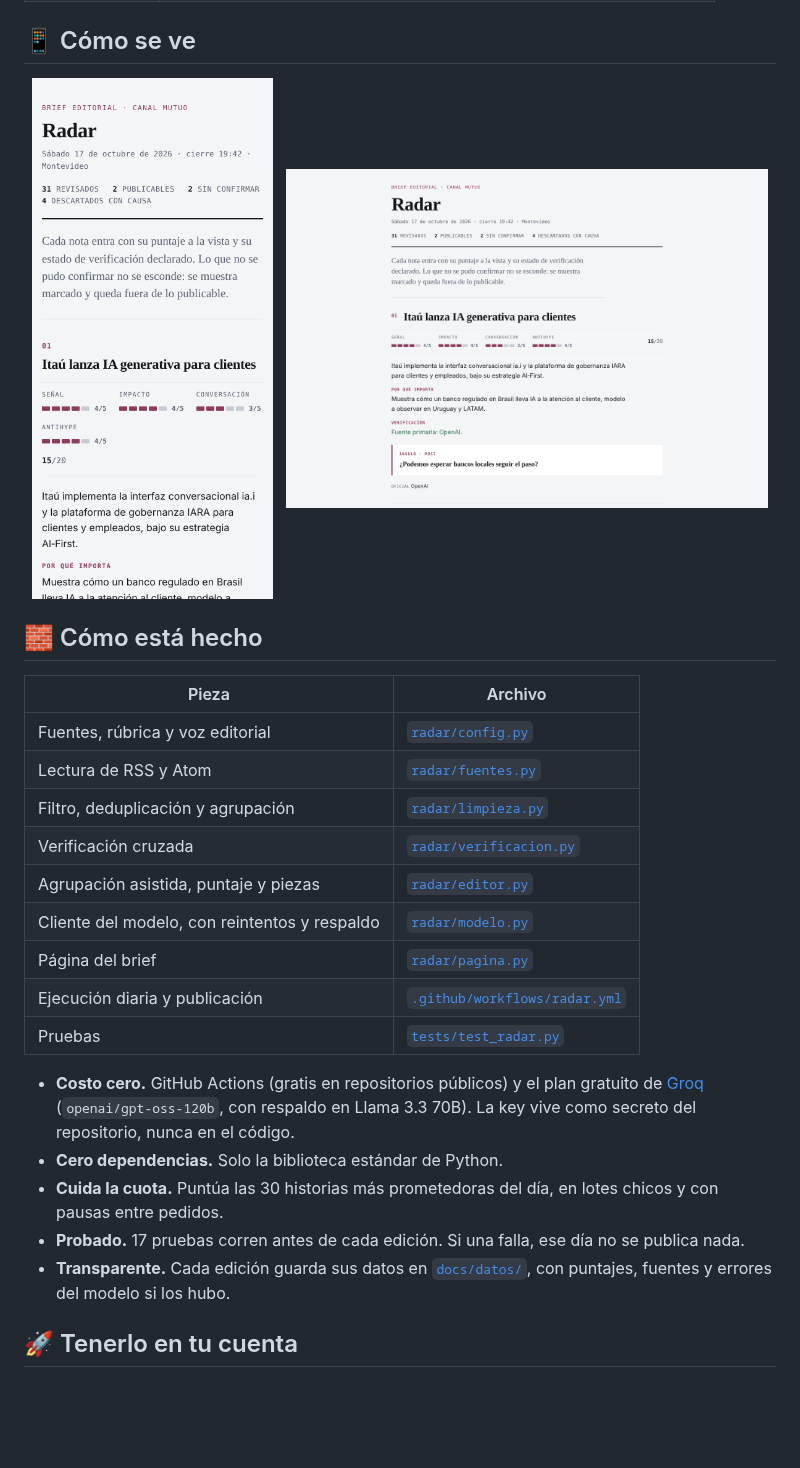
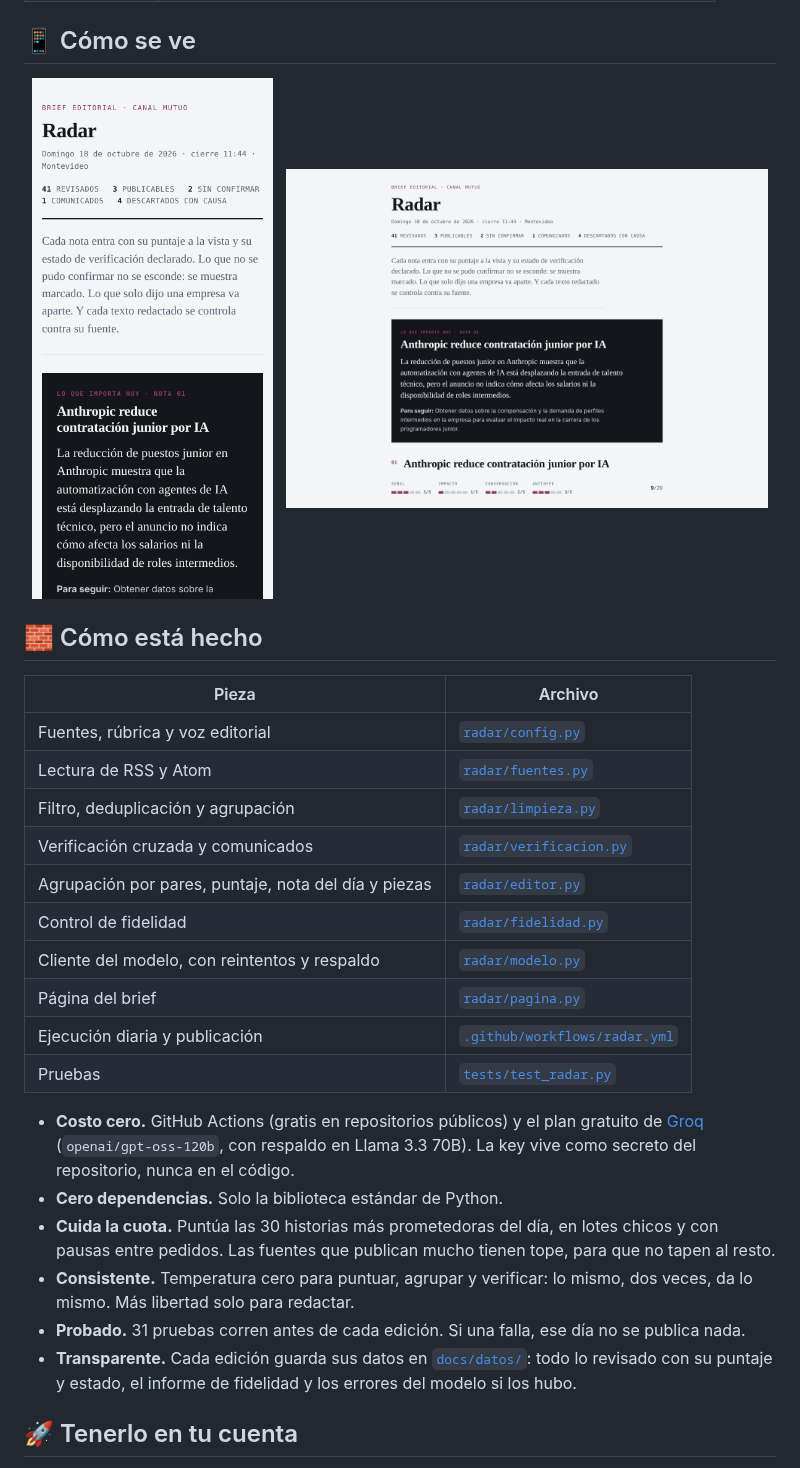
Before and after one commit to federicoramos67/Radar-Mutuo, a Markdown page: README.md, the part around one of its changes. Rendered like a GitHub page; pictures changed too: media/readme/brief-escritorio.png, media/readme/brief-movil.png; blank space fills up the shorter version.

Commit message:
README y banner al día con Radar 2
Co-Authored-By: Claude Opus 5.5 <noreply@anthropic.com>
Claude-Session: https://claude.ai/code/session_01P27P6a8uH7CeWUSuEPFnM3

```diff
--- a/README.md
+++ b/README.md
@@ -104,8 +123,9 @@ Cada nota entra al brief con su puntaje a la vista. Cuatro ejes de 0 a 5:
 | Fuentes, rúbrica y voz editorial | [`radar/config.py`](radar/config.py) |
 | Lectura de RSS y Atom | [`radar/fuentes.py`](radar/fuentes.py) |
 | Filtro, deduplicación y agrupación | [`radar/limpieza.py`](radar/limpieza.py) |
-| Verificación cruzada | [`radar/verificacion.py`](radar/verificacion.py) |
-| Agrupación asistida, puntaje y piezas | [`radar/editor.py`](radar/editor.py) |
+| Verificación cruzada y comunicados | [`radar/verificacion.py`](radar/verificacion.py) |
+| Agrupación por pares, puntaje, nota del día y piezas | [`radar/editor.py`](radar/editor.py) |
+| Control de fidelidad | [`radar/fidelidad.py`](radar/fidelidad.py) |
 | Cliente del modelo, con reintentos y respaldo | [`radar/modelo.py`](radar/modelo.py) |
 | Página del brief | [`radar/pagina.py`](radar/pagina.py) |
 | Ejecución diaria y publicación | [`.github/workflows/radar.yml`](.github/workflows/radar.yml) |
@@ -113,9 +133,10 @@ Cada nota entra al brief con su puntaje a la vista. Cuatro ejes de 0 a 5:
 
 - **Costo cero.** GitHub Actions (gratis en repositorios públicos) y el plan gratuito de [Groq](https://console.groq.com) (`openai/gpt-oss-120b`, con respaldo en Llama 3.3 70B). La key vive como secreto del repositorio, nunca en el código.
 - **Cero dependencias.** Solo la biblioteca estándar de Python.
-- **Cuida la cuota.** Puntúa las 30 historias más prometedoras del día, en lotes chicos y con pausas entre pedidos.
-- **Probado.** 17 pruebas corren antes de cada edición. Si una falla, ese día no se publica nada.
-- **Transparente.** Cada edición guarda sus datos en [`docs/datos/`](docs/datos), con puntajes, fuentes y errores del modelo si los hubo.
+- **Cuida la cuota.** Puntúa las 30 historias más prometedoras del día, en lotes chicos y con pausas entre pedidos. Las fuentes que publican mucho tienen tope, para que no tapen al resto.
+- **Consistente.** Temperatura cero para puntuar, agrupar y verificar: lo mismo, dos veces, da lo mismo. Más libertad solo para redactar.
+- **Probado.** 31 pruebas corren antes de cada edición. Si una falla, ese día no se publica nada.
+- **Transparente.** Cada edición guarda sus datos en [`docs/datos/`](docs/datos): todo lo revisado con su puntaje y estado, el informe de fidelidad y los errores del modelo si los hubo.
 
 ## 🚀 Tenerlo en tu cuenta
 
```
Also changed, not shown: other parts of README.md (+28 -9 lines), media/readme/banner.png, media/readme/social-preview.png.
